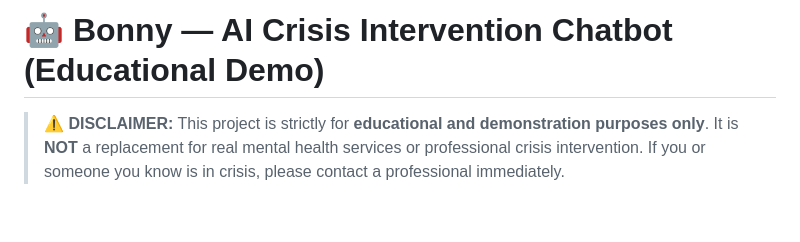
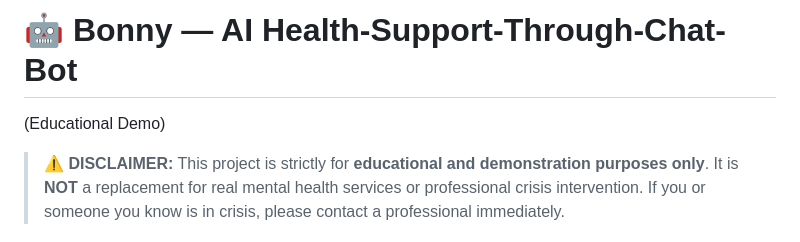
Before and after one commit to Umamaheshwar11012006/Health-Support-Through-Chat-Bot, a Markdown page: README.md, the part around the change. GitHub-like rendering; blank space fills up the shorter version.

Commit message:
Update project title and description in README

```diff
--- a/README.md
+++ b/README.md
@@ -1,4 +1,5 @@
-# 🤖 Bonny — AI Crisis Intervention Chatbot (Educational Demo)
+# 🤖 Bonny — AI Health-Support-Through-Chat-Bot
+(Educational Demo)
 
 > **⚠️ DISCLAIMER:** This project is strictly for **educational and demonstration purposes only**.
 > It is **NOT** a replacement for real mental health services or professional crisis intervention.
```
